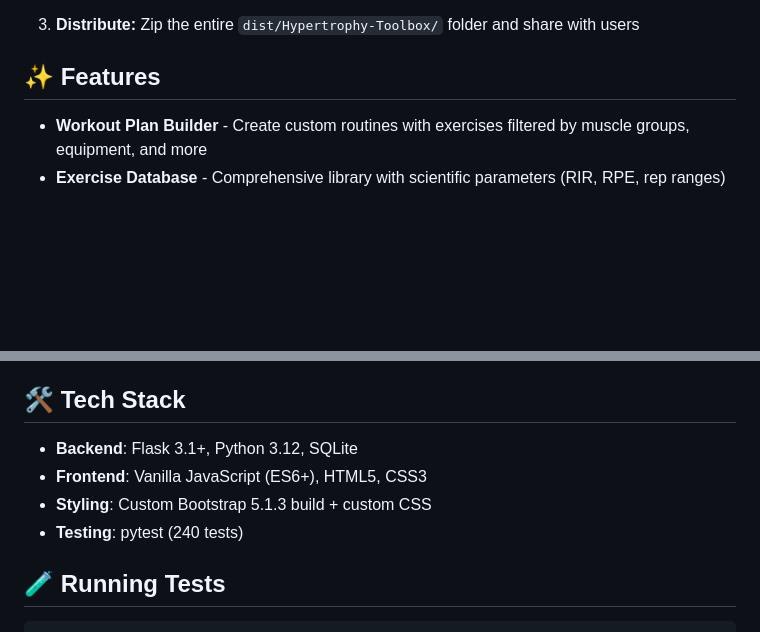
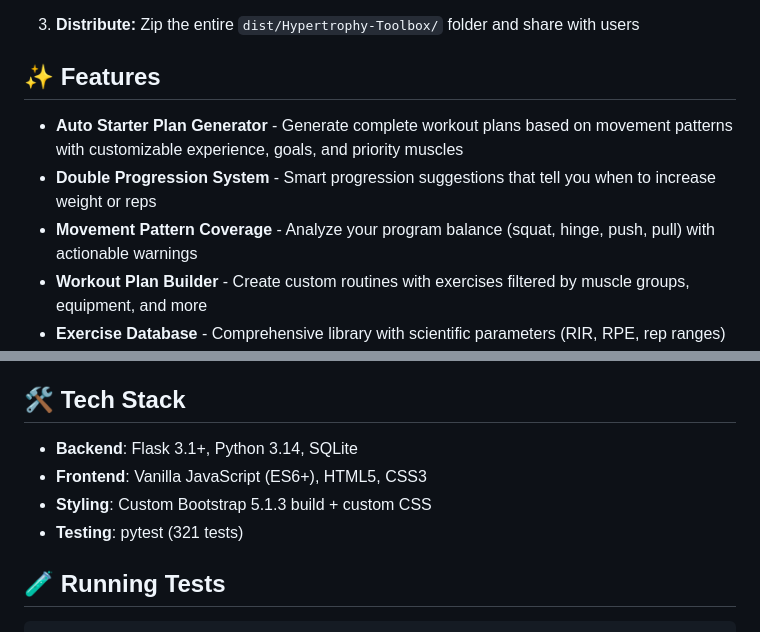
Before and after one commit to avihayshai1989/Hypertrophy-Toolbox-v3, a Markdown page: README.md, 2 parts joined by grey strips. Drawn GitHub-style; blank space fills up the shorter version.

```diff
--- a/README.md
+++ b/README.md
@@ -96,6 +96,9 @@ To create the standalone `.exe` package for distribution to end users:
 
 ## ✨ Features
 
+- **Auto Starter Plan Generator** - Generate complete workout plans based on movement patterns with customizable experience, goals, and priority muscles
+- **Double Progression System** - Smart progression suggestions that tell you when to increase weight or reps
+- **Movement Pattern Coverage** - Analyze your program balance (squat, hinge, push, pull) with actionable warnings
 - **Workout Plan Builder** - Create custom routines with exercises filtered by muscle groups, equipment, and more
 - **Exercise Database** - Comprehensive library with scientific parameters (RIR, RPE, rep ranges)
 - **Workout Logging** - Track actual performance vs. planned workouts
@@ -118,10 +121,10 @@ See the [`docs/`](docs/) folder:
 
 ## 🛠️ Tech Stack
 
-- **Backend**: Flask 3.1+, Python 3.12, SQLite
+- **Backend**: Flask 3.1+, Python 3.14, SQLite
 - **Frontend**: Vanilla JavaScript (ES6+), HTML5, CSS3
 - **Styling**: Custom Bootstrap 5.1.3 build + custom CSS
-- **Testing**: pytest (240 tests)
+- **Testing**: pytest (321 tests)
 
 ## 🧪 Running Tests
 
```
